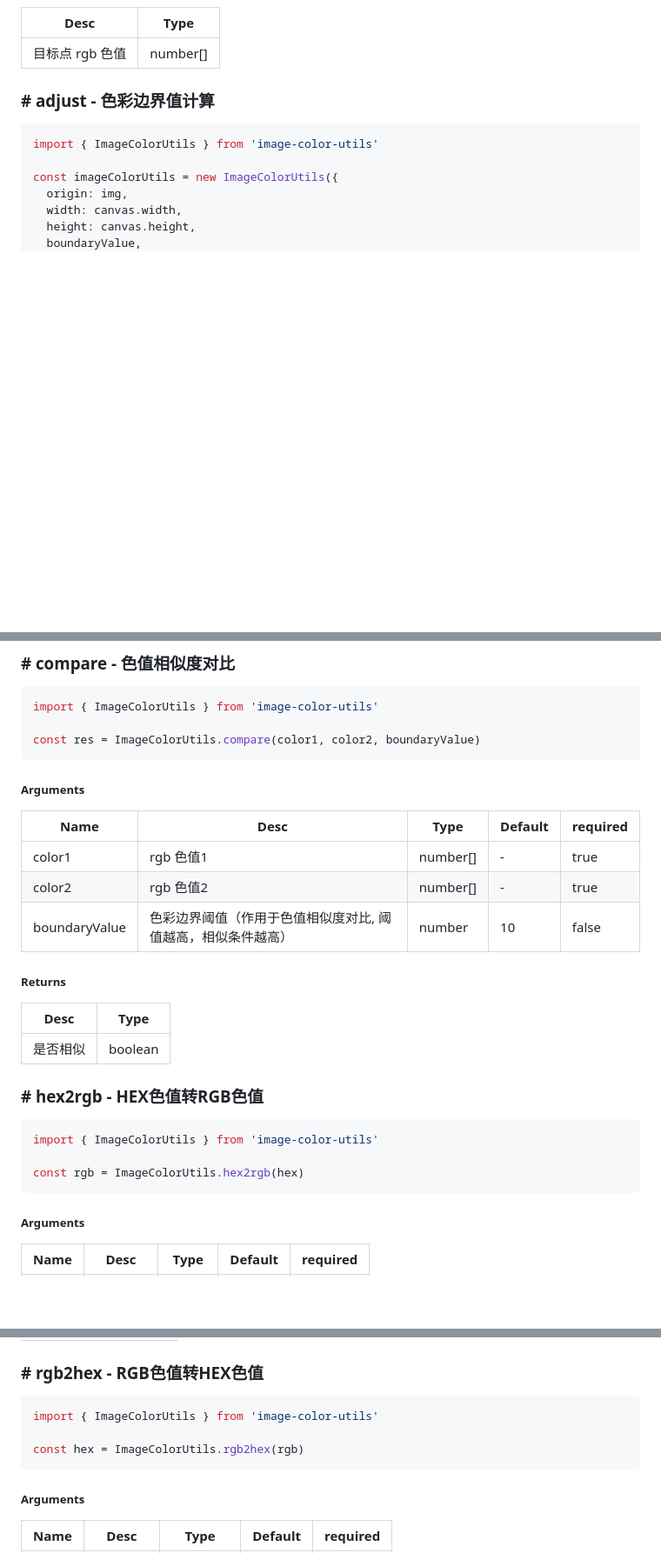
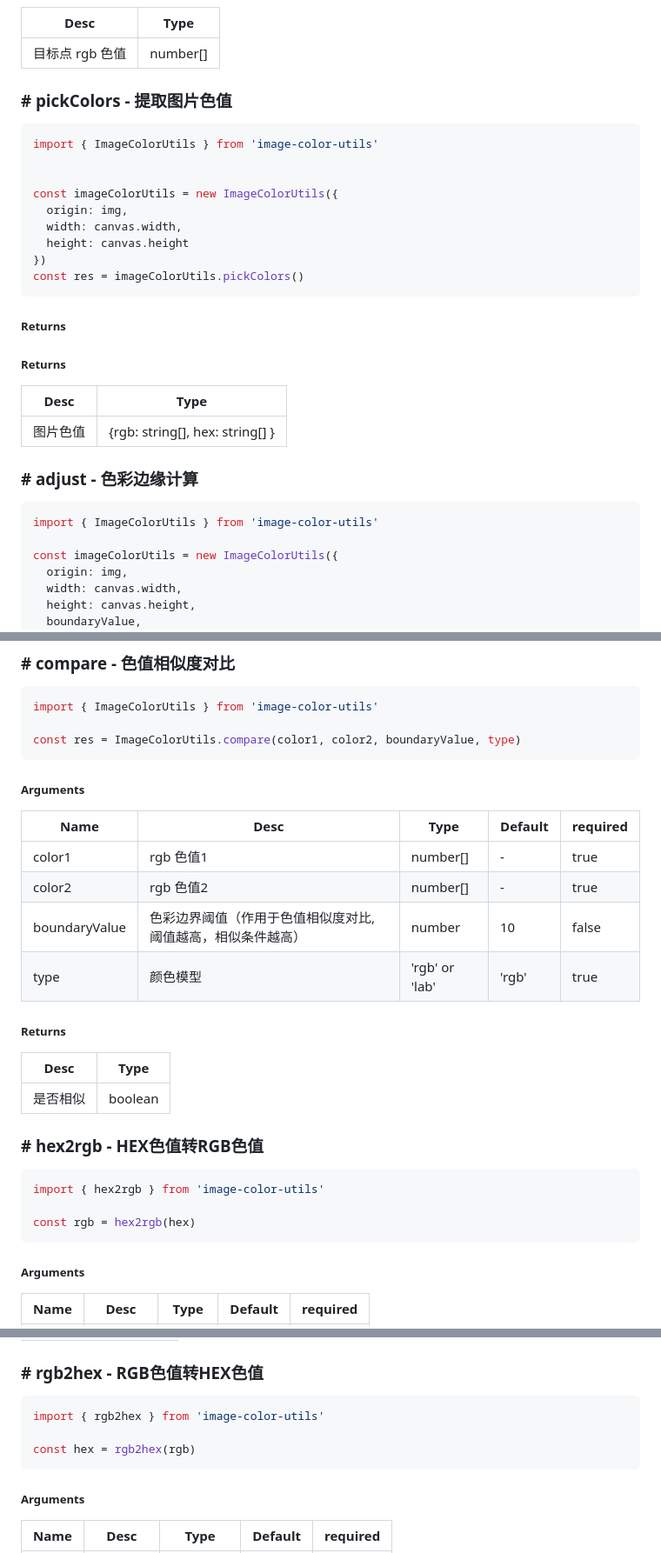
Before and after one commit to o2team/image-color-utils, a Markdown page: README.md, 3 parts joined by grey strips. Shown: that part at 87% size. GitHub-like rendering; blank space fills up the shorter version.

````diff
--- a/README.md
+++ b/README.md
@@ -81,7 +87,26 @@ Desc  | Type
 -------- | --------
 目标点 rgb 色值 | number[]
 
-### \# adjust - 色彩边界值计算
+### \# pickColors - 提取图片色值
+```javascript
+import { ImageColorUtils } from 'image-color-utils'
+
+
+const imageColorUtils = new ImageColorUtils({
+  origin: img,
+  width: canvas.width,
+  height: canvas.height
+})
+const res = imageColorUtils.pickColors()
+```
+##### Returns
+##### Returns
+Desc  | Type
+-------- | --------
+图片色值 | {rgb: string[], hex: string[]  }
+
+
+### \# adjust - 色彩边缘计算
 ```javascript
 import { ImageColorUtils } from 'image-color-utils'
 
@@ -109,7 +134,7 @@ Desc  | Type
 ```javascript
 import { ImageColorUtils } from 'image-color-utils'
 
-const res = ImageColorUtils.compare(color1, color2, boundaryValue)
+const res = ImageColorUtils.compare(color1, color2, boundaryValue, type)
 ```
 ##### Arguments
 Name  | Desc  | Type | Default | required
@@ -117,7 +142,7 @@ Name  | Desc  | Type | Default | required
 color1 | rgb 色值1 | number[] | - | true
 color2 | rgb 色值2 | number[] | - | true
 boundaryValue | 色彩边界阈值（作用于色值相似度对比, 阈值越高，相似条件越高） | number | 10 | false
-
+type | 颜色模型 | 'rgb' or 'lab' | 'rgb' | true
 ##### Returns
 Desc  | Type
 -------- | --------
@@ -125,9 +150,9 @@ Desc  | Type
 
 ### \# hex2rgb - HEX色值转RGB色值
 ```javascript
-import { ImageColorUtils } from 'image-color-utils'
+import { hex2rgb } from 'image-color-utils'
 
-const rgb = ImageColorUtils.hex2rgb(hex)
+const rgb = hex2rgb(hex)
 ```
 ##### Arguments
 Name  | Desc  | Type | Default | required
@@ -141,9 +166,9 @@ RGB色值 | number[]
 
 ### \# rgb2hex - RGB色值转HEX色值
 ```javascript
-import { ImageColorUtils } from 'image-color-utils'
+import { rgb2hex } from 'image-color-utils'
 
-const hex = ImageColorUtils.rgb2hex(rgb)
+const hex = rgb2hex(rgb)
 ```
 ##### Arguments
 Name  | Desc  | Type | Default | required
````
Also changed, not shown: other parts of README.md (+12 -6 lines).
